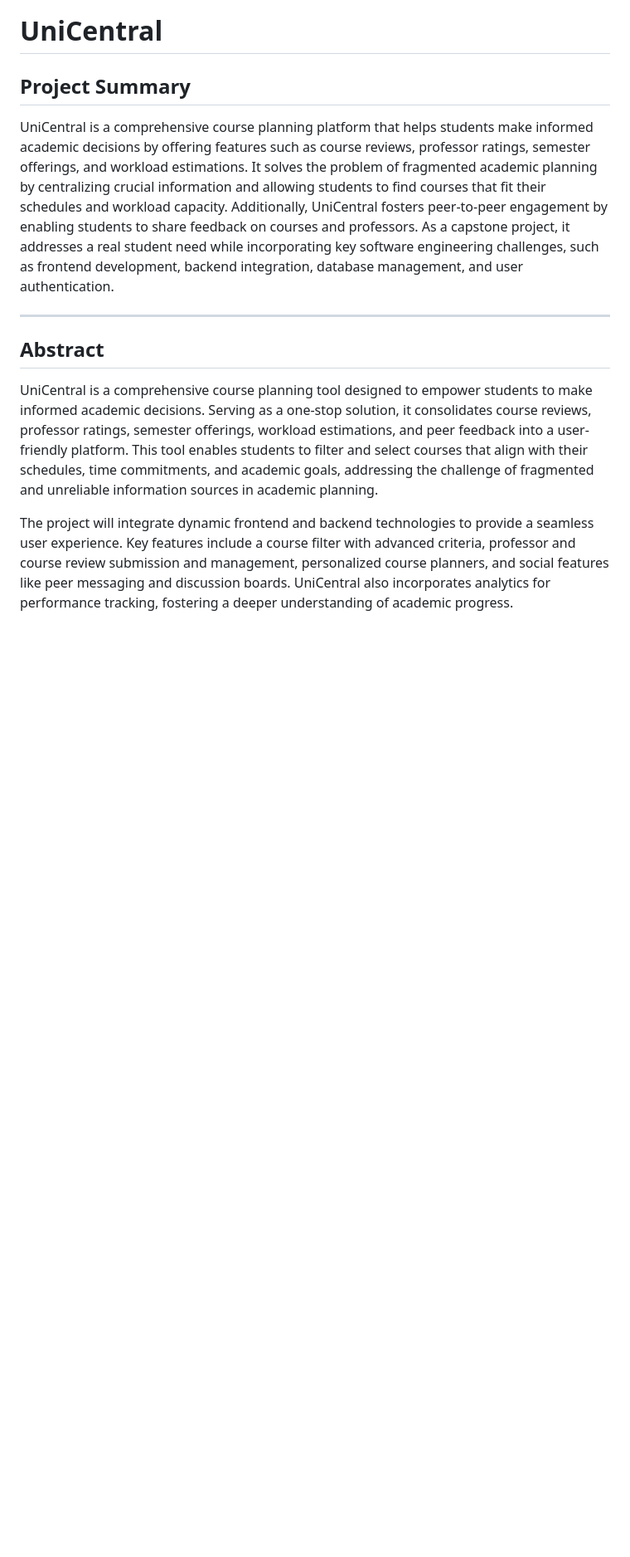
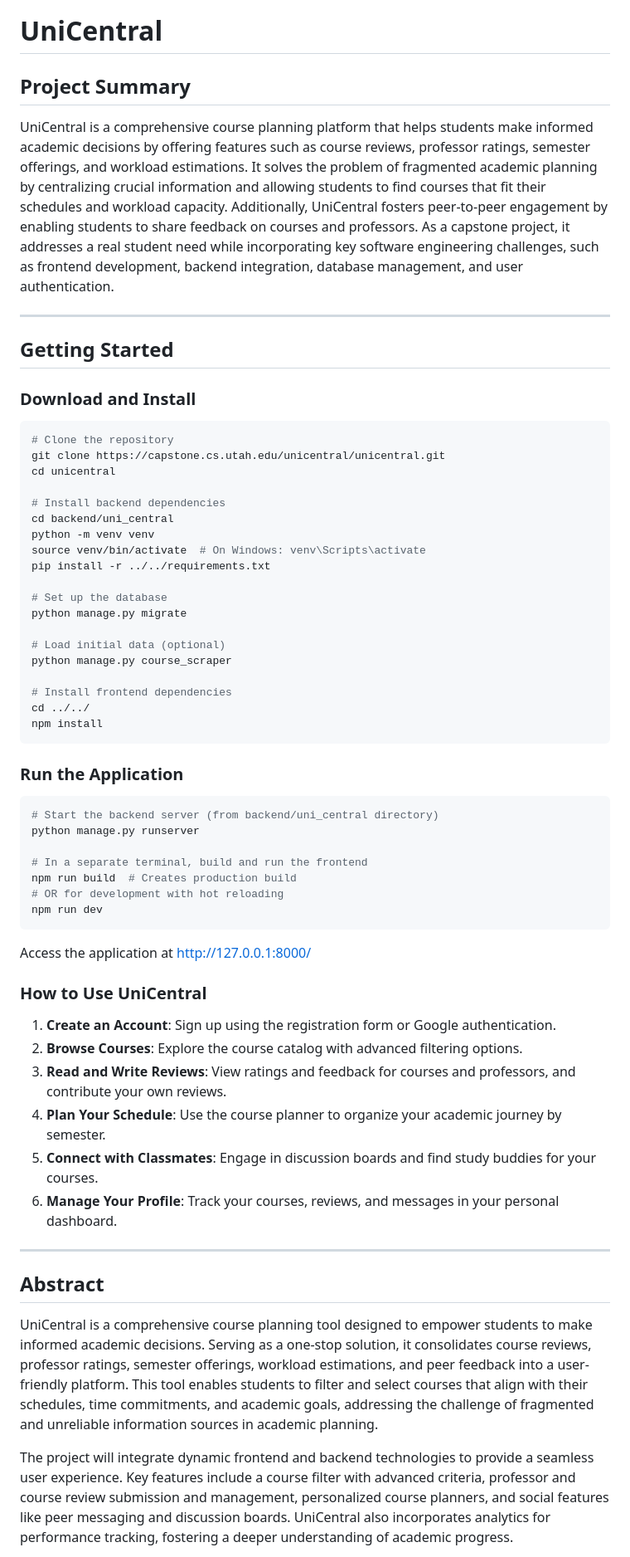
Before and after one commit to AhmedZ70/UniCentral, a Markdown page: README.md, the part around the change. Shown at 83% size. GitHub-like rendering; blank space fills up the shorter version.

Commit message:
updated readme on how to install

````diff
--- a/README.md
+++ b/README.md
@@ -3,6 +3,57 @@
 ## Project Summary
 
 UniCentral is a comprehensive course planning platform that helps students make informed academic decisions by offering features such as course reviews, professor ratings, semester offerings, and workload estimations. It solves the problem of fragmented academic planning by centralizing crucial information and allowing students to find courses that fit their schedules and workload capacity. Additionally, UniCentral fosters peer-to-peer engagement by enabling students to share feedback on courses and professors. As a capstone project, it addresses a real student need while incorporating key software engineering challenges, such as frontend development, backend integration, database management, and user authentication.
+
+---
+
+## Getting Started
+
+### Download and Install
+
+```bash
+# Clone the repository
+git clone https://capstone.cs.utah.edu/unicentral/unicentral.git
+cd unicentral
+
+# Install backend dependencies
+cd backend/uni_central
+python -m venv venv
+source venv/bin/activate  # On Windows: venv\Scripts\activate
+pip install -r ../../requirements.txt
+
+# Set up the database
+python manage.py migrate
+
+# Load initial data (optional)
+python manage.py course_scraper
+
+# Install frontend dependencies
+cd ../../
+npm install
+```
+
+### Run the Application
+
+```bash
+# Start the backend server (from backend/uni_central directory)
+python manage.py runserver
+
+# In a separate terminal, build and run the frontend
+npm run build  # Creates production build
+# OR for development with hot reloading
+npm run dev
+```
+
+Access the application at http://127.0.0.1:8000/
+
+### How to Use UniCentral
+
+1. **Create an Account**: Sign up using the registration form or Google authentication.
+2. **Browse Courses**: Explore the course catalog with advanced filtering options.
+3. **Read and Write Reviews**: View ratings and feedback for courses and professors, and contribute your own reviews.
+4. **Plan Your Schedule**: Use the course planner to organize your academic journey by semester.
+5. **Connect with Classmates**: Engage in discussion boards and find study buddies for your courses.
+6. **Manage Your Profile**: Track your courses, reviews, and messages in your personal dashboard.
 
 ---
 
````
